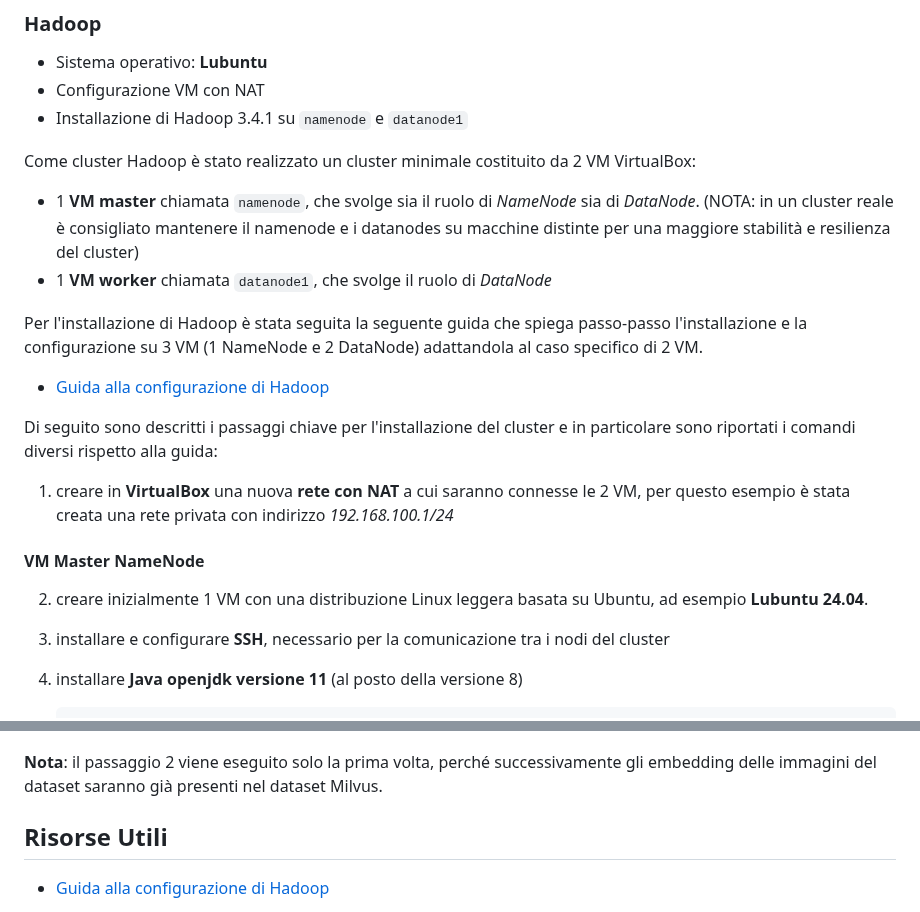
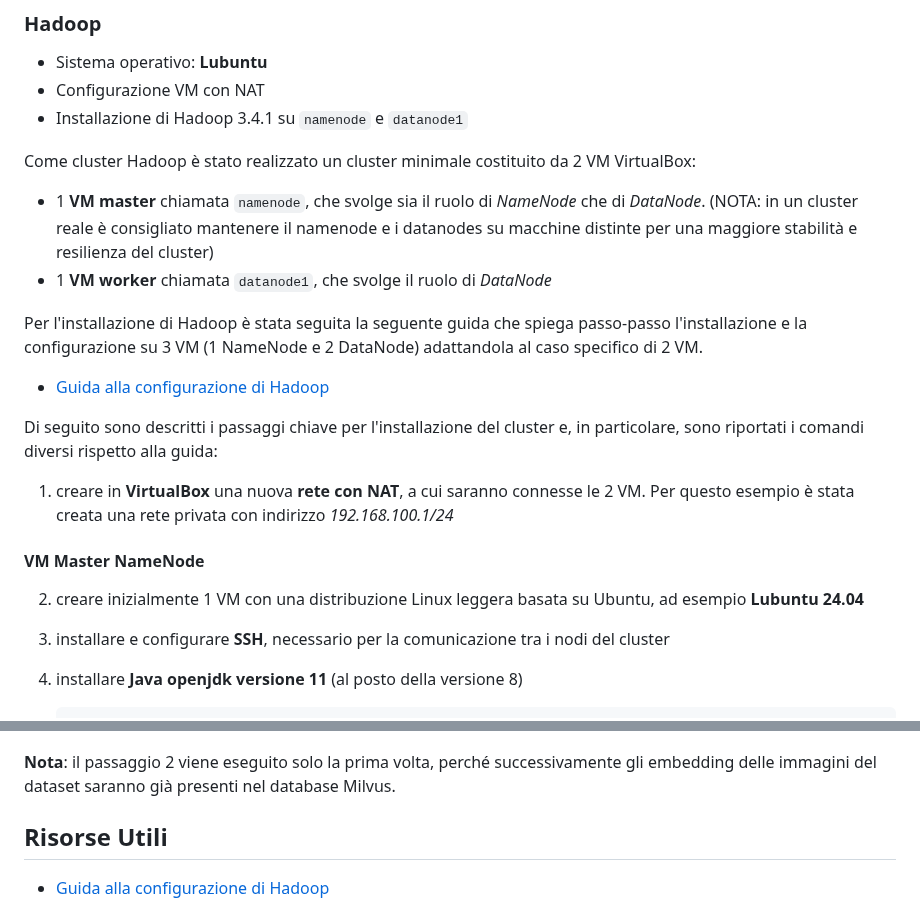
Before and after one commit to valentinamilighetti/Distributed-image-search, a Markdown page: README.md, 2 parts joined by grey strips. Drawn GitHub-style.

```diff
--- a/README.md
+++ b/README.md
@@ -34,17 +34,17 @@ Di seguito sono descritti tutti i passaggi necessari alla configurazione delle d
 - Installazione di Hadoop 3.4.1 su `namenode` e `datanode1`
 
 Come cluster Hadoop è stato realizzato un cluster minimale costituito da 2 VM VirtualBox:
-- 1 **VM master** chiamata `namenode`, che svolge sia il ruolo di _NameNode_ sia di _DataNode_.
+- 1 **VM master** chiamata `namenode`, che svolge sia il ruolo di _NameNode_ che di _DataNode_.
 (NOTA: in un cluster reale è consigliato mantenere il namenode e i datanodes su macchine distinte per una maggiore stabilità e resilienza del cluster)
 - 1 **VM worker** chiamata `datanode1`, che svolge il ruolo di _DataNode_
 
 Per l'installazione di Hadoop è stata seguita la seguente guida che spiega passo-passo l'installazione e la configurazione su 3 VM (1 NameNode e 2 DataNode) adattandola al caso specifico di 2 VM.
 - [Guida alla configurazione di Hadoop](https://medium.com/analytics-vidhya/setting-up-hadoop-3-2-1-d5c58338cba1)
 
-Di seguito sono descritti i passaggi chiave per l'installazione del cluster e in particolare sono riportati i comandi diversi rispetto alla guida:
-1. creare in **VirtualBox** una nuova **rete con NAT** a cui saranno connesse le 2 VM, per questo esempio è stata creata una rete privata con indirizzo _192.168.100.1/24_
+Di seguito sono descritti i passaggi chiave per l'installazione del cluster e, in particolare, sono riportati i comandi diversi rispetto alla guida:
+1. creare in **VirtualBox** una nuova **rete con NAT**, a cui saranno connesse le 2 VM. Per questo esempio è stata creata una rete privata con indirizzo _192.168.100.1/24_
 #### VM Master NameNode
-2. creare inizialmente 1 VM con una distribuzione Linux leggera basata su Ubuntu, ad esempio **Lubuntu 24.04**.
+2. creare inizialmente 1 VM con una distribuzione Linux leggera basata su Ubuntu, ad esempio **Lubuntu 24.04**
 3. installare e configurare **SSH**, necessario per la comunicazione tra i nodi del cluster
 4. installare **Java openjdk versione 11** (al posto della versione 8)
 
@@ -545,7 +545,7 @@ I passaggi vanno eseguiti tutti nel nodo `master`.
    ![landing page](./images/image2.png)
 
 
-**Nota**: il passaggio 2 viene eseguito solo la prima volta, perché successivamente gli embedding delle immagini del dataset saranno già presenti nel dataset Milvus.
+**Nota**: il passaggio 2 viene eseguito solo la prima volta, perché successivamente gli embedding delle immagini del dataset saranno già presenti nel database Milvus.
 
 ## Risorse Utili
 
```
Also changed, not shown: other parts of README.md (+10 -10 lines).
